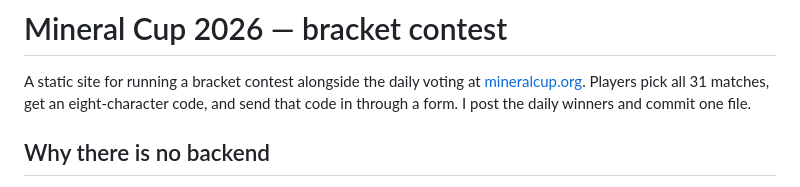
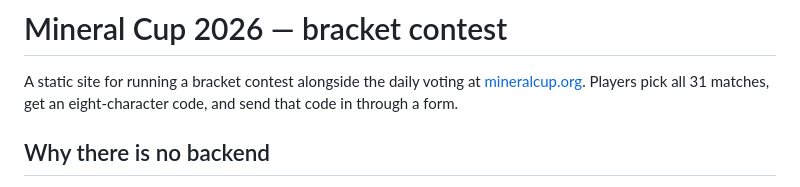
Before and after one commit to alemutba/mineral-cup-2026, a Markdown page: README.md, the part around the change. GitHub-like rendering.

Commit message:
Refactor README for clarity
Removed redundant text from the README.

```diff
--- a/README.md
+++ b/README.md
@@ -2,9 +2,7 @@
 
 A static site for running a bracket contest alongside the daily voting at
 [mineralcup.org](https://www.mineralcup.org). Players pick all 31 matches, get
-an eight-character code, and send that code in through a form. I post the
-daily winners and commit one file.
-
+an eight-character code, and send that code in through a form.
 ## Why there is no backend
 
 A 32-mineral single-elimination bracket is 31 matches, and every match is a
```
